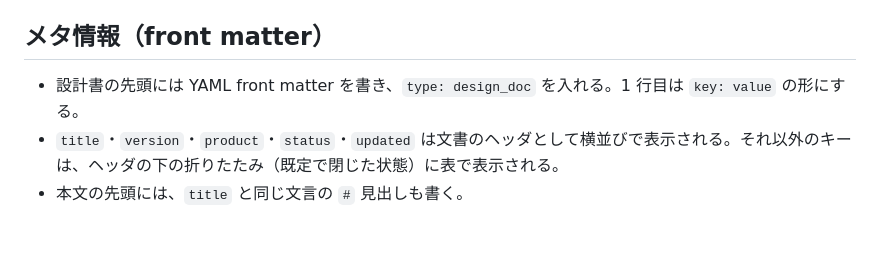
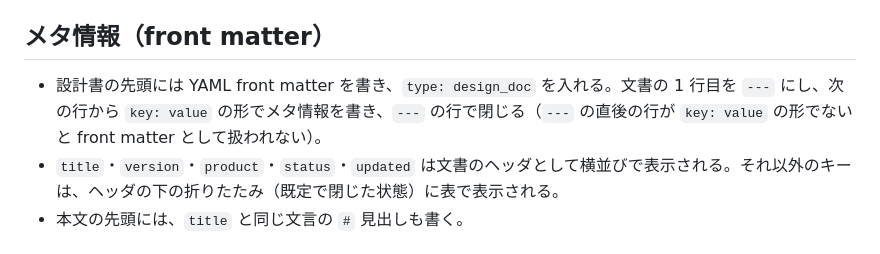
Before and after one commit to playree/markdown-design-doc-viewer, a Markdown page: docs/ai-authoring-guide.ja.md, the part around the change. GitHub-like rendering.

Commit message:
AI 向けガイドで、front matter を --- の行で始めて閉じることを明記する
CodeRabbit の指摘: 「1 行目は key: value」が、区切り行のない front matter と読める。

Co-Authored-By: Claude Opus 5.5 <noreply@anthropic.com>

```diff
--- a/docs/ai-authoring-guide.ja.md
+++ b/docs/ai-authoring-guide.ja.md
@@ -90,7 +90,7 @@ sequenceDiagram
 
 ## メタ情報（front matter）
 
-- 設計書の先頭には YAML front matter を書き、`type: design_doc` を入れる。1 行目は `key: value` の形にする。
+- 設計書の先頭には YAML front matter を書き、`type: design_doc` を入れる。文書の 1 行目を `---` にし、次の行から `key: value` の形でメタ情報を書き、`---` の行で閉じる（`---` の直後の行が `key: value` の形でないと front matter として扱われない）。
 - `title`・`version`・`product`・`status`・`updated` は文書のヘッダとして横並びで表示される。それ以外のキーは、ヘッダの下の折りたたみ（既定で閉じた状態）に表で表示される。
 - 本文の先頭には、`title` と同じ文言の `#` 見出しも書く。
 
```
Also changed, not shown: docs/ai-authoring-guide.md (+1 -1 lines).
